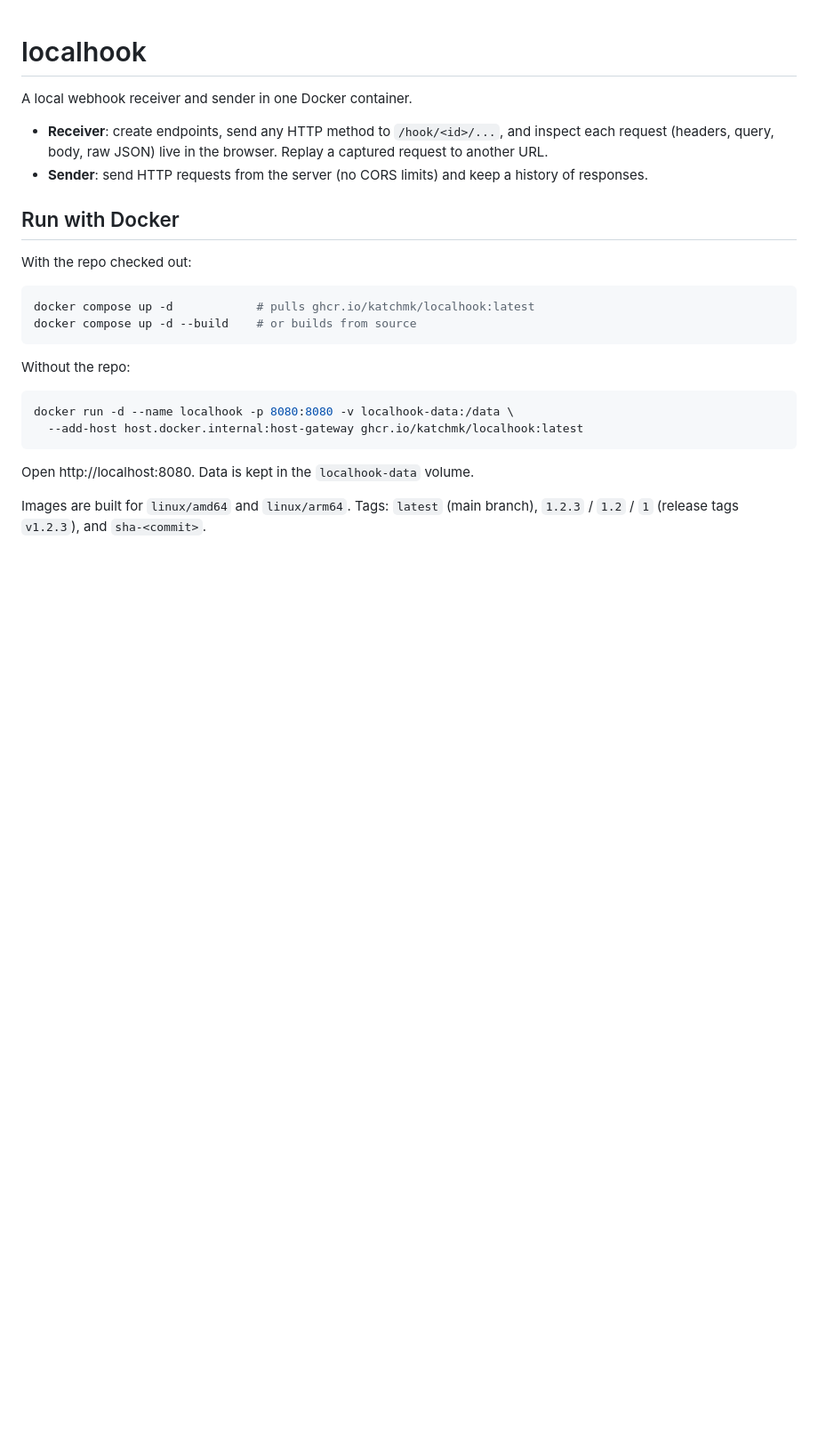
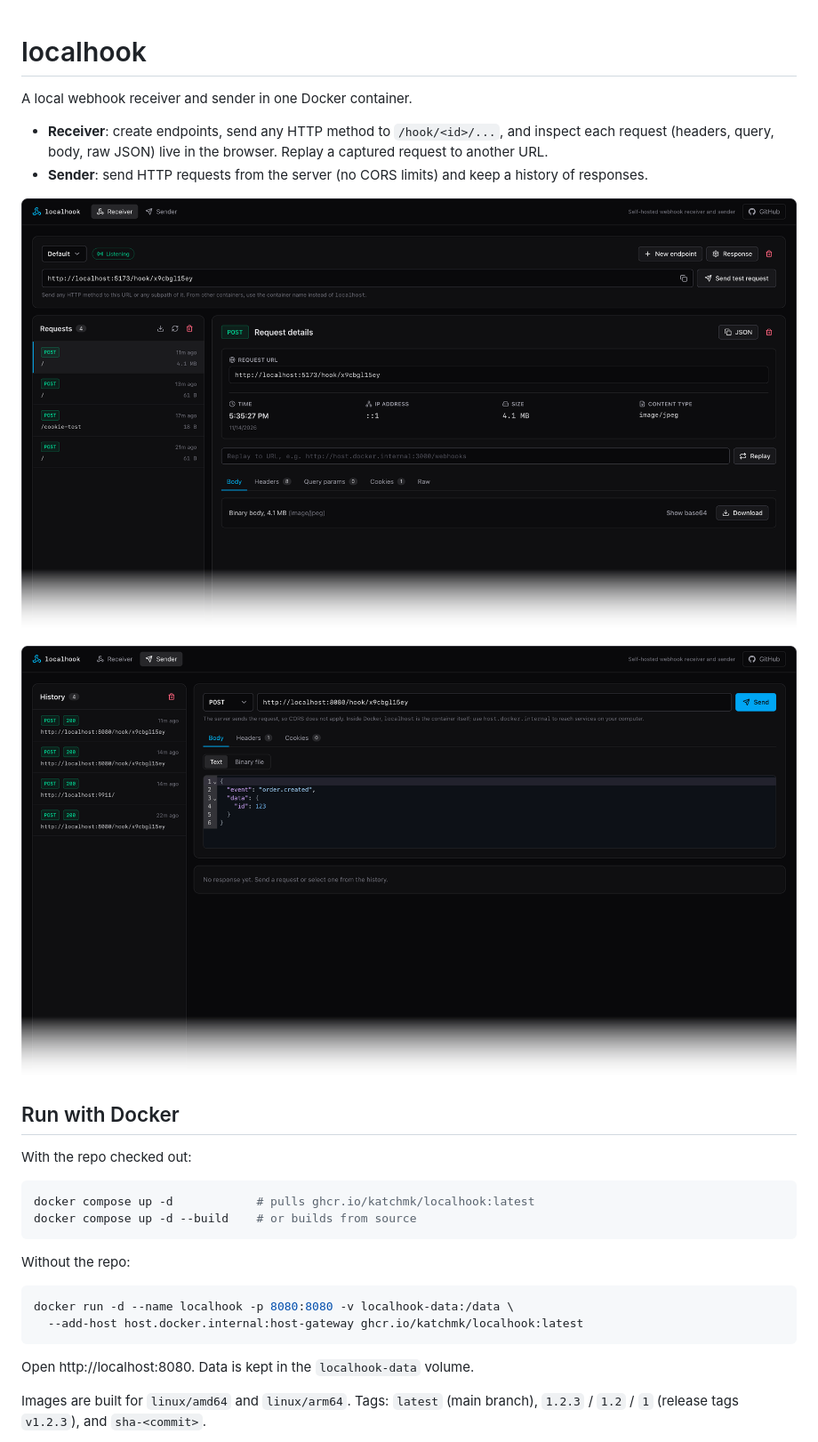
Before and after one commit to katchmk/localhook, a Markdown page: README.md, the part around the change. Shown at 89% size. GitHub-like rendering; pictures changed too: docs/receiver.png (added), docs/sender.png (added); blank space fills up the shorter version.

Commit message:
Update readme with images

```diff
--- a/README.md
+++ b/README.md
@@ -4,6 +4,10 @@ A local webhook receiver and sender in one Docker container.
 
 - **Receiver**: create endpoints, send any HTTP method to `/hook/<id>/...`, and inspect each request (headers, query, body, raw JSON) live in the browser. Replay a captured request to another URL.
 - **Sender**: send HTTP requests from the server (no CORS limits) and keep a history of responses.
+
+![Receiver: captured requests and request details](docs/receiver.png)
+
+![Sender: request editor and history](docs/sender.png)
 
 ## Run with Docker
 
```
